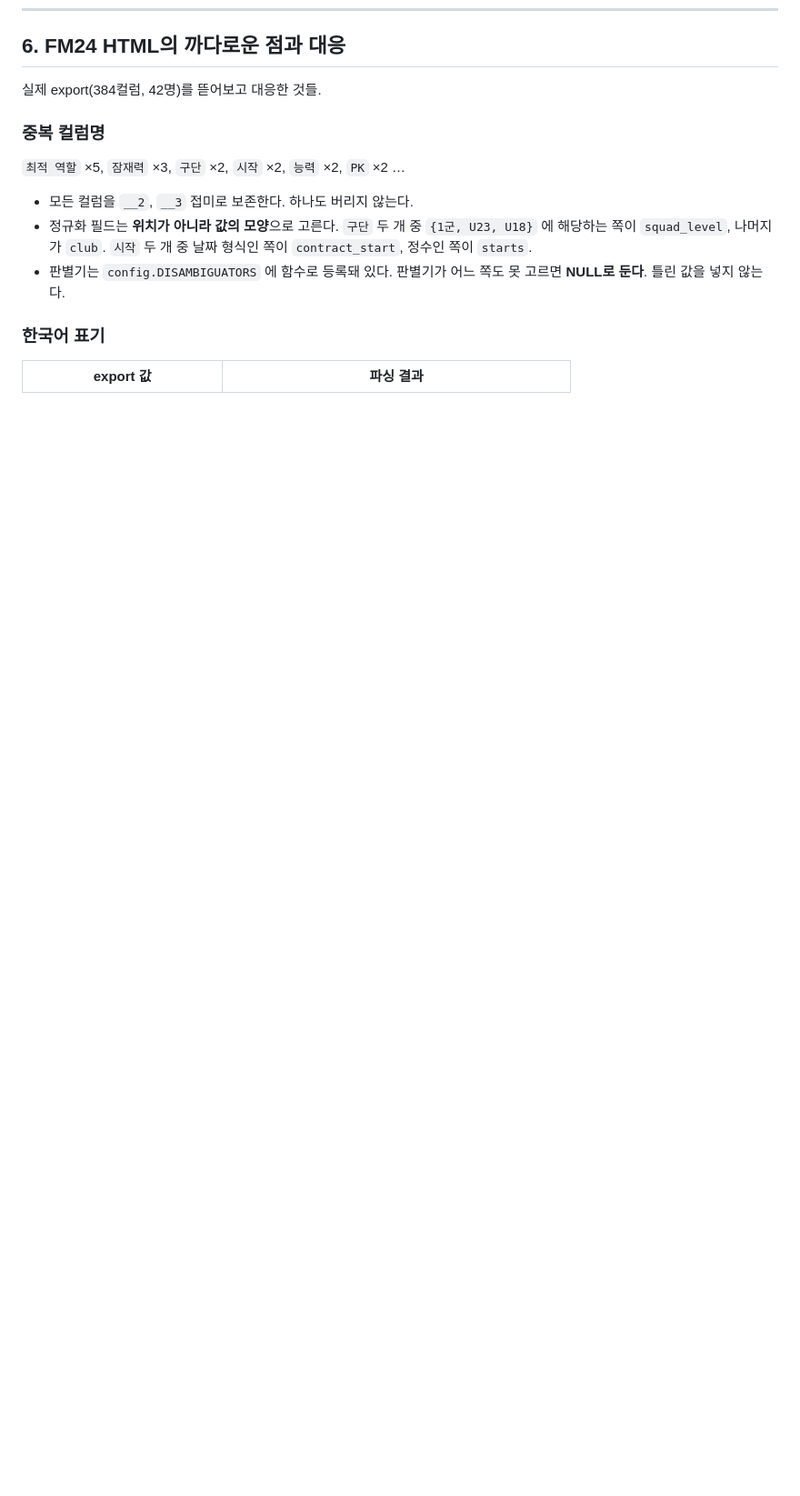
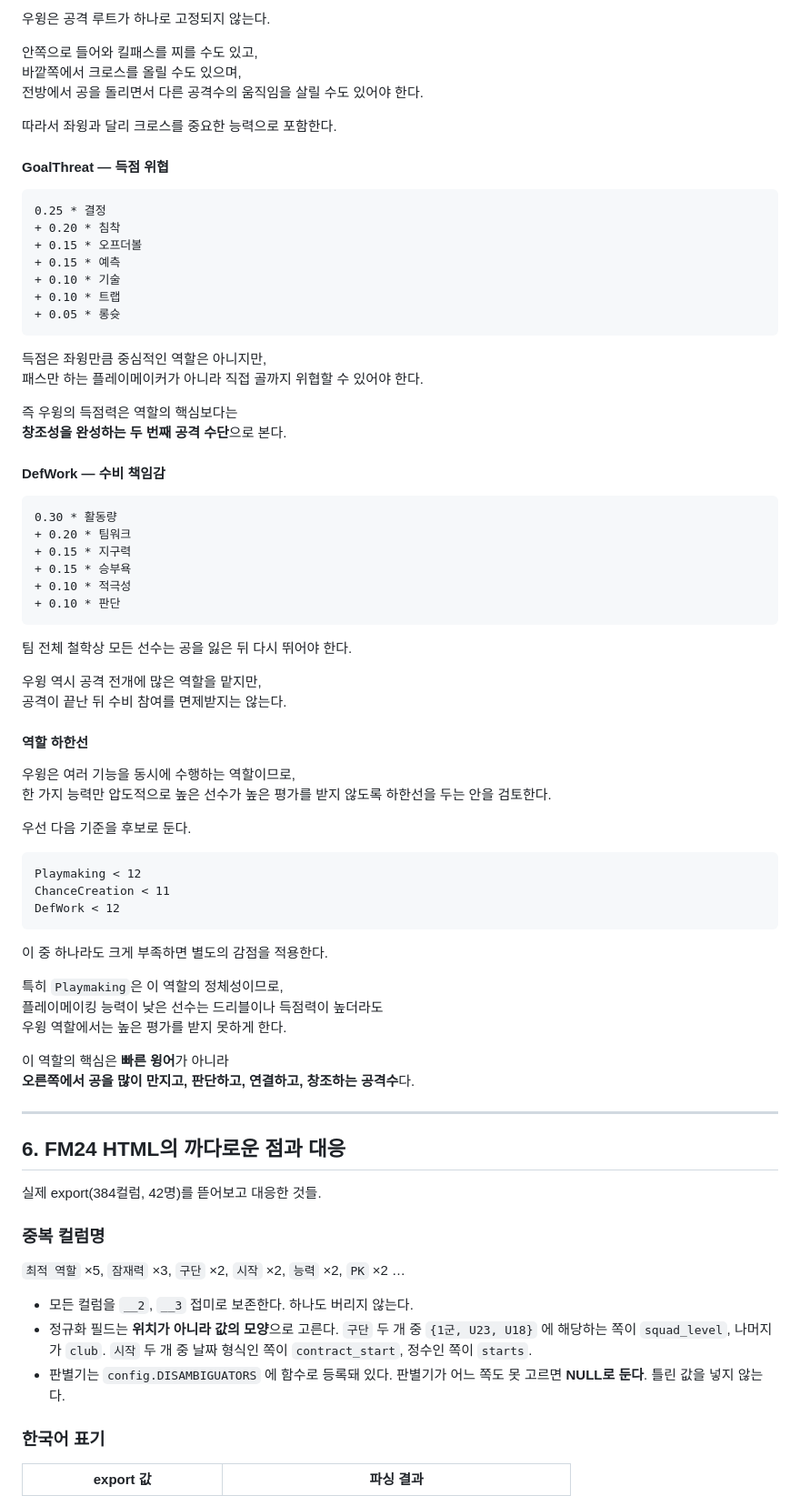
Before and after one commit to ZizonK7/fm24, a Markdown page: README.md, the part around one of its changes. Shown at 91% size. Drawn GitHub-style; blank space fills up the shorter version.

````diff
--- a/README.md
+++ b/README.md
@@ -661,3 +737,69 @@ LW_IFA_final = LW_IFA - 0.5 * (12 - DefWork)
+우윙은 공격 루트가 하나로 고정되지 않는다.
+
+안쪽으로 들어와 킬패스를 찌를 수도 있고,\
+바깥쪽에서 크로스를 올릴 수도 있으며,\
+전방에서 공을 돌리면서 다른 공격수의 움직임을 살릴 수도 있어야 한다.
+
+따라서 좌윙과 달리 크로스를 중요한 능력으로 포함한다.
+
+#### GoalThreat — 득점 위협
+
+```text
+0.25 * 결정
++ 0.20 * 침착
++ 0.15 * 오프더볼
++ 0.15 * 예측
++ 0.10 * 기술
++ 0.10 * 트랩
++ 0.05 * 롱슛
+```
+
+득점은 좌윙만큼 중심적인 역할은 아니지만,\
+패스만 하는 플레이메이커가 아니라 직접 골까지 위협할 수 있어야 한다.
+
+즉 우윙의 득점력은 역할의 핵심보다는\
+**창조성을 완성하는 두 번째 공격 수단**으로 본다.
+
+#### DefWork — 수비 책임감
+
+```text
+0.30 * 활동량
++ 0.20 * 팀워크
++ 0.15 * 지구력
++ 0.15 * 승부욕
++ 0.10 * 적극성
++ 0.10 * 판단
+```
+
+팀 전체 철학상 모든 선수는 공을 잃은 뒤 다시 뛰어야 한다.
+
+우윙 역시 공격 전개에 많은 역할을 맡지만,\
+공격이 끝난 뒤 수비 참여를 면제받지는 않는다.
+
+#### 역할 하한선
+
+우윙은 여러 기능을 동시에 수행하는 역할이므로,\
+한 가지 능력만 압도적으로 높은 선수가 높은 평가를 받지 않도록 하한선을 두는 안을 검토한다.
+
+우선 다음 기준을 후보로 둔다.
+
+```text
+Playmaking < 12
+ChanceCreation < 11
+DefWork < 12
+```
+
+이 중 하나라도 크게 부족하면 별도의 감점을 적용한다.
+
+특히 `Playmaking`은 이 역할의 정체성이므로,\
+플레이메이킹 능력이 낮은 선수는 드리블이나 득점력이 높더라도\
+우윙 역할에서는 높은 평가를 받지 못하게 한다.
+
+이 역할의 핵심은 **빠른 윙어**가 아니라\
+**오른쪽에서 공을 많이 만지고, 판단하고, 연결하고, 창조하는 공격수**다.
+
+---
+
 ## 6. FM24 HTML의 까다로운 점과 대응
 
 실제 export(384컬럼, 42명)를 뜯어보고 대응한 것들.
````
Also changed, not shown: other parts of README.md (+76 -0 lines).
